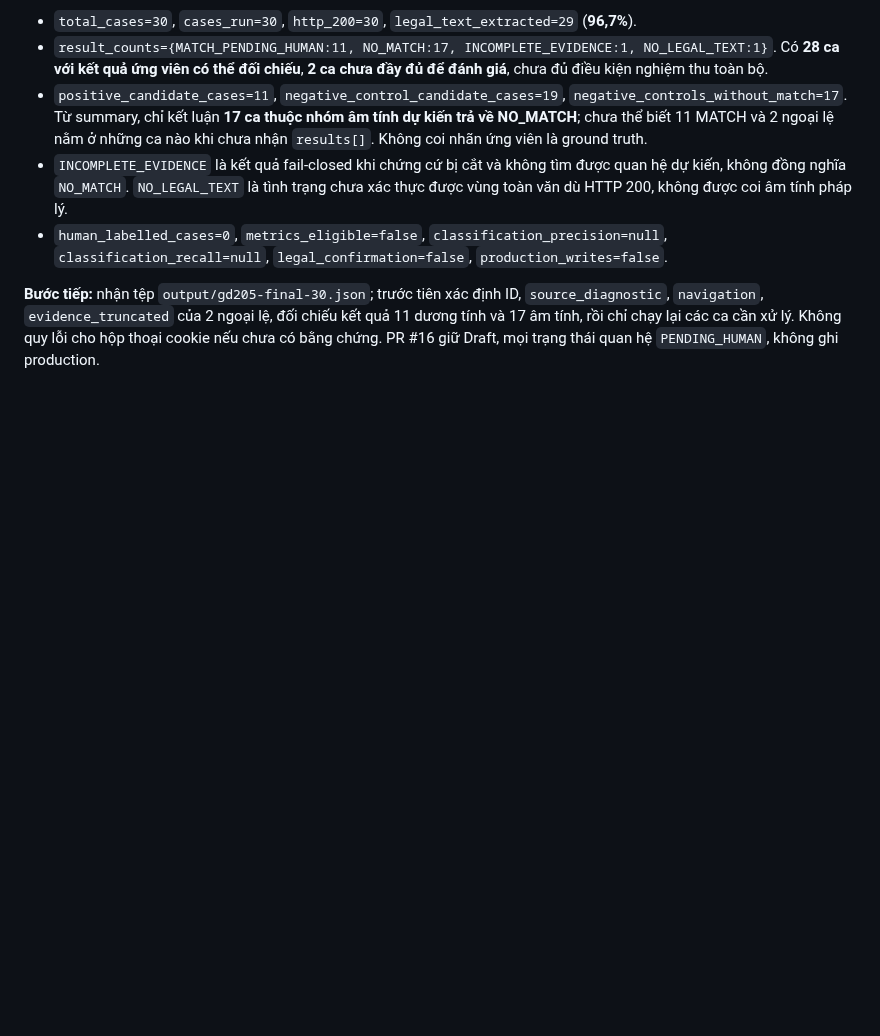
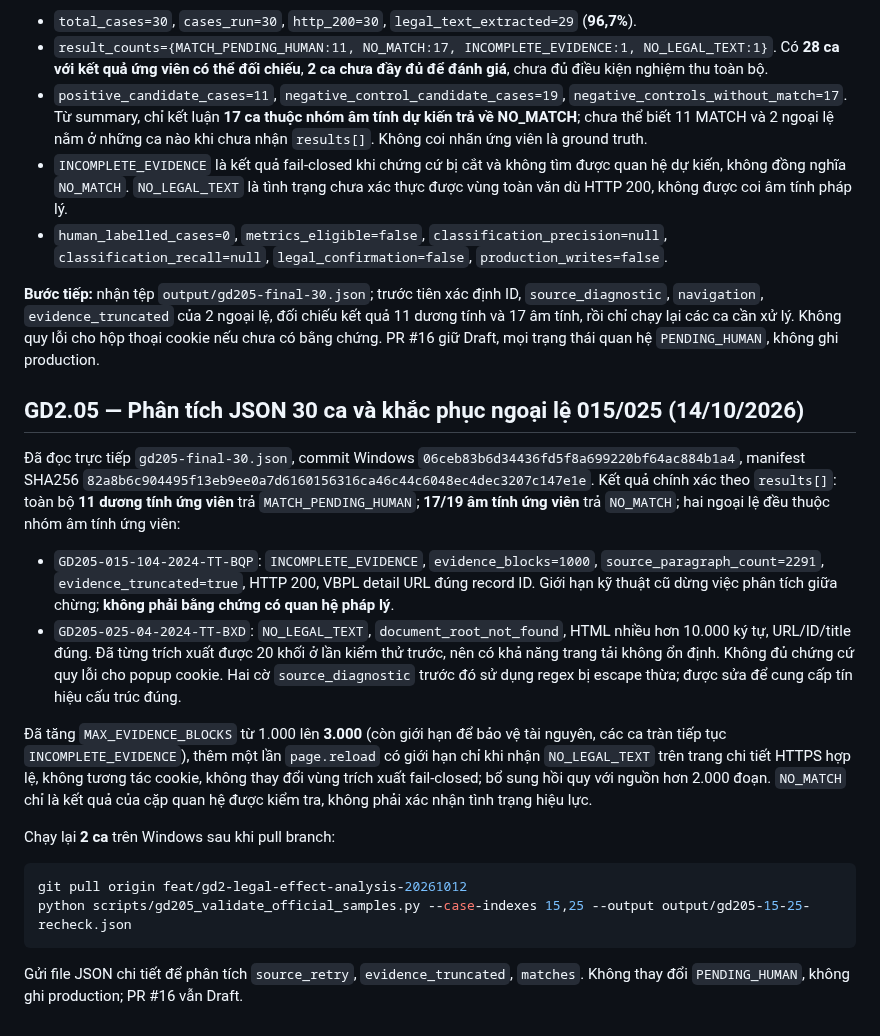
Before and after one commit to chatgptsdhas/luatvietnam_vbqppl_web, a Markdown page: docs/GD2_LEGAL_EFFECT_IMPLEMENTATION.md, the part around the change. Rendered like a GitHub page; blank space fills up the shorter version.

Commit message:
docs(gd2.05): identify exact two 30-case exceptions and bounded targeted recheck

````diff
--- a/docs/GD2_LEGAL_EFFECT_IMPLEMENTATION.md
+++ b/docs/GD2_LEGAL_EFFECT_IMPLEMENTATION.md
@@ -353,3 +353,18 @@ Người vận hành xác nhận `git pull` từ `a48d229` lên `06ceb83` bằng
 - `human_labelled_cases=0`, `metrics_eligible=false`, `classification_precision=null`, `classification_recall=null`, `legal_confirmation=false`, `production_writes=false`.
 
 **Bước tiếp:** nhận tệp `output/gd205-final-30.json`; trước tiên xác định ID, `source_diagnostic`, `navigation`, `evidence_truncated` của 2 ngoại lệ, đối chiếu kết quả 11 dương tính và 17 âm tính, rồi chỉ chạy lại các ca cần xử lý. Không quy lỗi cho hộp thoại cookie nếu chưa có bằng chứng. PR #16 giữ Draft, mọi trạng thái quan hệ `PENDING_HUMAN`, không ghi production.
+
+## GD2.05 — Phân tích JSON 30 ca và khắc phục ngoại lệ 015/025 (14/10/2026)
+
+Đã đọc trực tiếp `gd205-final-30.json`, commit Windows `06ceb83b6d34436fd5f8a699220bf64ac884b1a4`, manifest SHA256 `82a8b6c904495f13eb9ee0a7d6160156316ca46c44c6048ec4dec3207c147e1e`. Kết quả chính xác theo `results[]`: toàn bộ **11 dương tính ứng viên** trả `MATCH_PENDING_HUMAN`; **17/19 âm tính ứng viên** trả `NO_MATCH`; hai ngoại lệ đều thuộc nhóm âm tính ứng viên:
+- `GD205-015-104-2024-TT-BQP`: `INCOMPLETE_EVIDENCE`, `evidence_blocks=1000`, `source_paragraph_count=2291`, `evidence_truncated=true`, HTTP 200, VBPL detail URL đúng record ID. Giới hạn kỹ thuật cũ dừng việc phân tích giữa chừng; **không phải bằng chứng có quan hệ pháp lý**.
+- `GD205-025-04-2024-TT-BXD`: `NO_LEGAL_TEXT`, `document_root_not_found`, HTML nhiều hơn 10.000 ký tự, URL/ID/title đúng. Đã từng trích xuất được 20 khối ở lần kiểm thử trước, nên có khả năng trang tải không ổn định. Không đủ chứng cứ quy lỗi cho popup cookie. Hai cờ `source_diagnostic` trước đó sử dụng regex bị escape thừa; được sửa để cung cấp tín hiệu cấu trúc đúng.
+
+Đã tăng `MAX_EVIDENCE_BLOCKS` từ 1.000 lên **3.000** (còn giới hạn để bảo vệ tài nguyên, các ca tràn tiếp tục `INCOMPLETE_EVIDENCE`), thêm một lần `page.reload` có giới hạn chỉ khi nhận `NO_LEGAL_TEXT` trên trang chi tiết HTTPS hợp lệ, không tương tác cookie, không thay đổi vùng trích xuất fail-closed; bổ sung hồi quy với nguồn hơn 2.000 đoạn. `NO_MATCH` chỉ là kết quả của cặp quan hệ được kiểm tra, không phải xác nhận tình trạng hiệu lực.
+
+Chạy lại **2 ca** trên Windows sau khi pull branch:
+```powershell
+git pull origin feat/gd2-legal-effect-analysis-20261012
+python scripts/gd205_validate_official_samples.py --case-indexes 15,25 --output output/gd205-15-25-recheck.json
+```
+Gửi file JSON chi tiết để phân tích `source_retry`, `evidence_truncated`, `matches`. Không thay đổi `PENDING_HUMAN`, không ghi production; PR #16 vẫn Draft.
````
